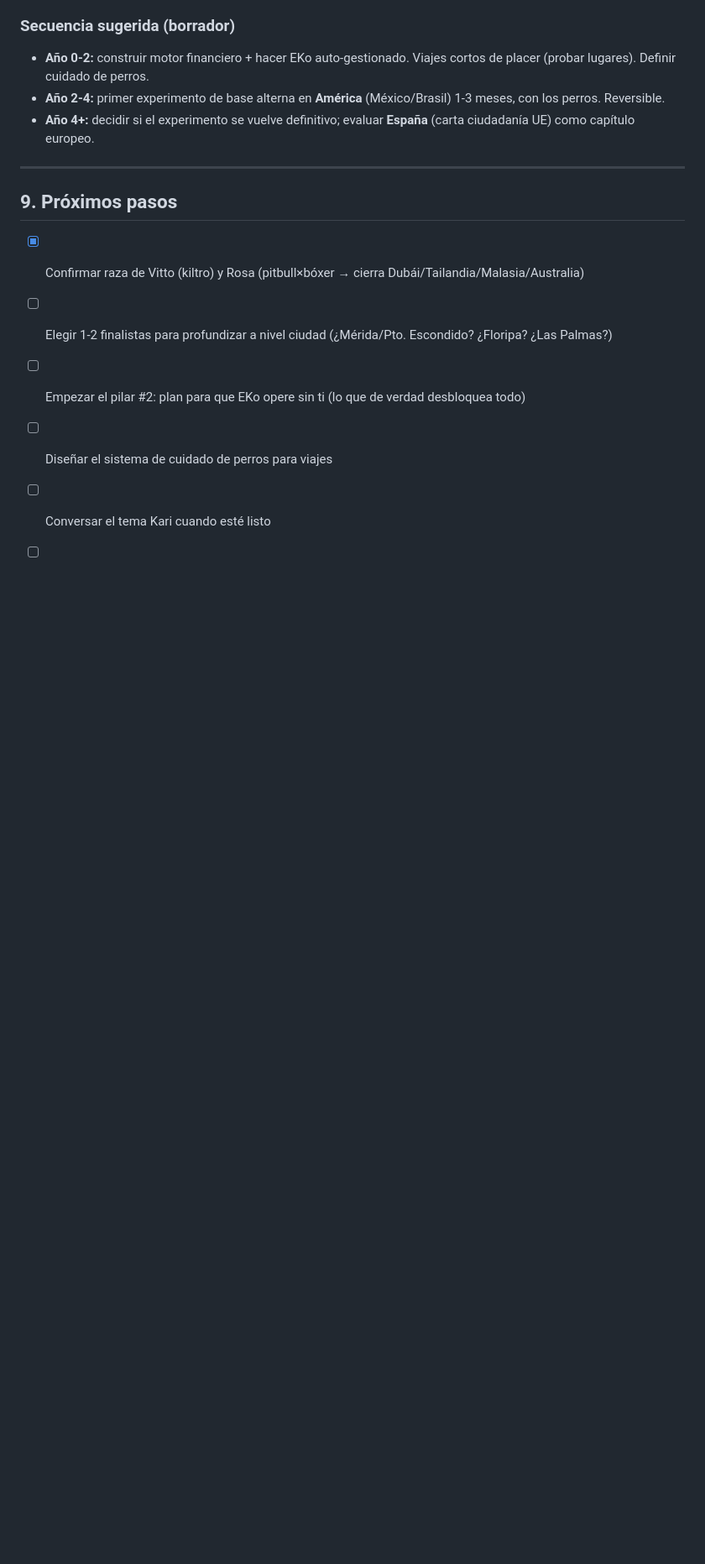
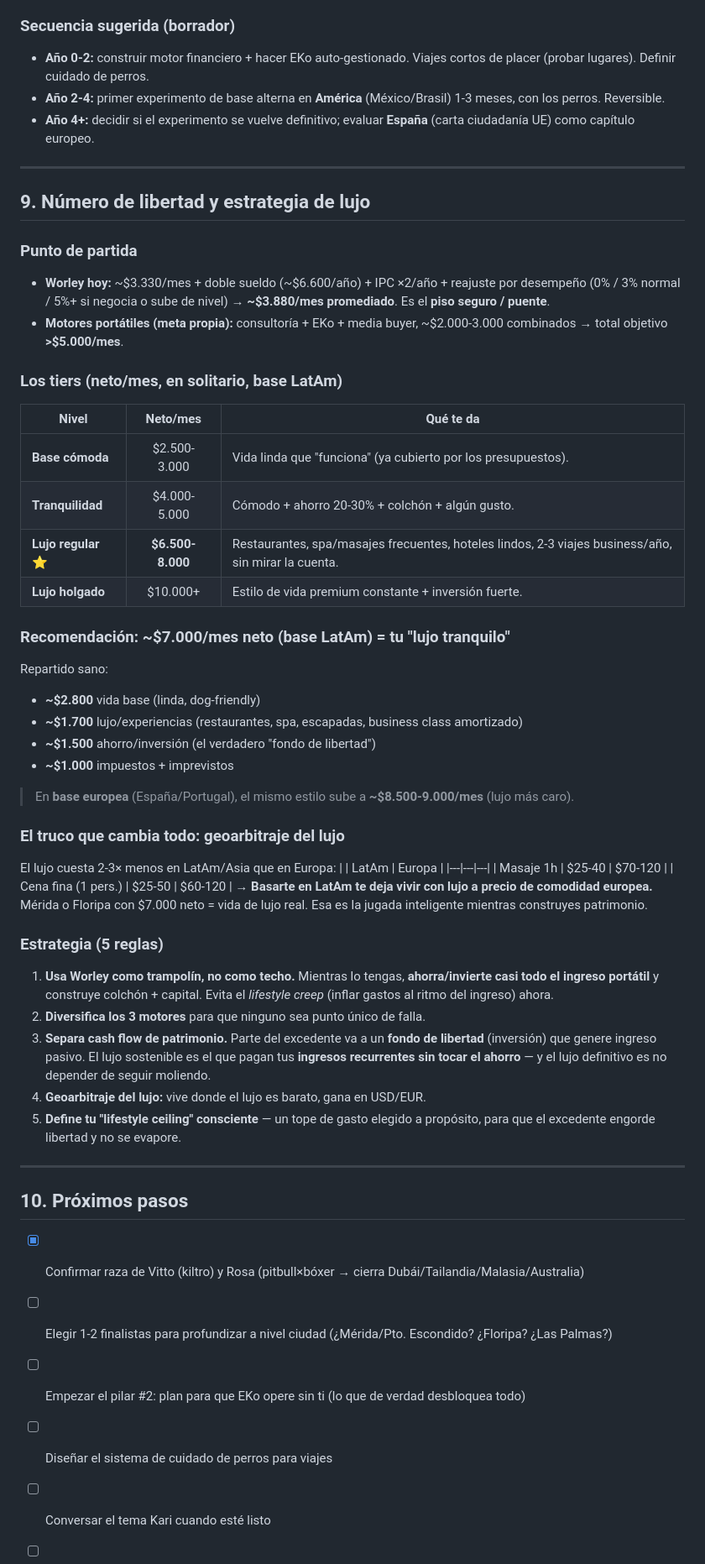
Before and after one commit to franmonroytronc-cmd/app-tareas, a Markdown page: decisiones/donde-vivir.md, the part around the change. Shown at 84% size. GitHub-like rendering; blank space fills up the shorter version.

Commit message:
Agregar numero de libertad y estrategia de lujo/geoarbitraje
Co-Authored-By: Claude Opus 4.8 <noreply@anthropic.com>
Claude-Session: https://claude.ai/code/session_01MiZLGpsjkyc4Wm528r8A7n

```diff
--- a/decisiones/donde-vivir.md
+++ b/decisiones/donde-vivir.md
@@ -261,7 +261,47 @@ Nivel "cómodo que funciona y es lindo" (no mochilero, no lujo). USD/mes. Incluy
 
 ---
 
-## 9. Próximos pasos
+## 9. Número de libertad y estrategia de lujo
+
+### Punto de partida
+- **Worley hoy:** ~$3.330/mes + doble sueldo (~$6.600/año) + IPC ×2/año + reajuste por desempeño (0% / 3% normal / 5%+ si negocia o sube de nivel) → **~$3.880/mes promediado**. Es el **piso seguro / puente**.
+- **Motores portátiles (meta propia):** consultoría + EKo + media buyer, ~$2.000-3.000 combinados → total objetivo **>$5.000/mes**.
+
+### Los tiers (neto/mes, en solitario, base LatAm)
+| Nivel | Neto/mes | Qué te da |
+|-------|:---:|-----------|
+| **Base cómoda** | $2.500-3.000 | Vida linda que "funciona" (ya cubierto por los presupuestos). |
+| **Tranquilidad** | $4.000-5.000 | Cómodo + ahorro 20-30% + colchón + algún gusto. |
+| **Lujo regular** ⭐ | **$6.500-8.000** | Restaurantes, spa/masajes frecuentes, hoteles lindos, 2-3 viajes business/año, sin mirar la cuenta. |
+| **Lujo holgado** | $10.000+ | Estilo de vida premium constante + inversión fuerte. |
+
+### Recomendación: ~**$7.000/mes neto** (base LatAm) = tu "lujo tranquilo"
+Repartido sano:
+- **~$2.800** vida base (linda, dog-friendly)
+- **~$1.700** lujo/experiencias (restaurantes, spa, escapadas, business class amortizado)
+- **~$1.500** ahorro/inversión (el verdadero "fondo de libertad")
+- **~$1.000** impuestos + imprevistos
+
+> En **base europea** (España/Portugal), el mismo estilo sube a **~$8.500-9.000/mes** (lujo más caro).
+
+### El truco que cambia todo: **geoarbitraje del lujo**
+El lujo cuesta 2-3× menos en LatAm/Asia que en Europa:
+| | LatAm | Europa |
+|---|---|---|
+| Masaje 1h | $25-40 | $70-120 |
+| Cena fina (1 pers.) | $25-50 | $60-120 |
+→ **Basarte en LatAm te deja vivir con lujo a precio de comodidad europea.** Mérida o Floripa con $7.000 neto = vida de lujo real. Esa es la jugada inteligente mientras construyes patrimonio.
+
+### Estrategia (5 reglas)
+1. **Usa Worley como trampolín, no como techo.** Mientras lo tengas, **ahorra/invierte casi todo el ingreso portátil** y construye colchón + capital. Evita el *lifestyle creep* (inflar gastos al ritmo del ingreso) ahora.
+2. **Diversifica los 3 motores** para que ninguno sea punto único de falla.
+3. **Separa cash flow de patrimonio.** Parte del excedente va a un **fondo de libertad** (inversión) que genere ingreso pasivo. El lujo sostenible es el que pagan tus **ingresos recurrentes sin tocar el ahorro** — y el lujo definitivo es no depender de seguir moliendo.
+4. **Geoarbitraje del lujo:** vive donde el lujo es barato, gana en USD/EUR.
+5. **Define tu "lifestyle ceiling" consciente** — un tope de gasto elegido a propósito, para que el excedente engorde libertad y no se evapore.
+
+---
+
+## 10. Próximos pasos
 - [x] Confirmar raza de Vitto (kiltro) y Rosa (pitbull×bóxer → cierra Dubái/Tailandia/Malasia/Australia)
 - [ ] Elegir 1-2 finalistas para profundizar a nivel ciudad (¿Mérida/Pto. Escondido? ¿Floripa? ¿Las Palmas?)
 - [ ] Empezar el pilar #2: plan para que EKo opere sin ti (lo que de verdad desbloquea todo)
```
